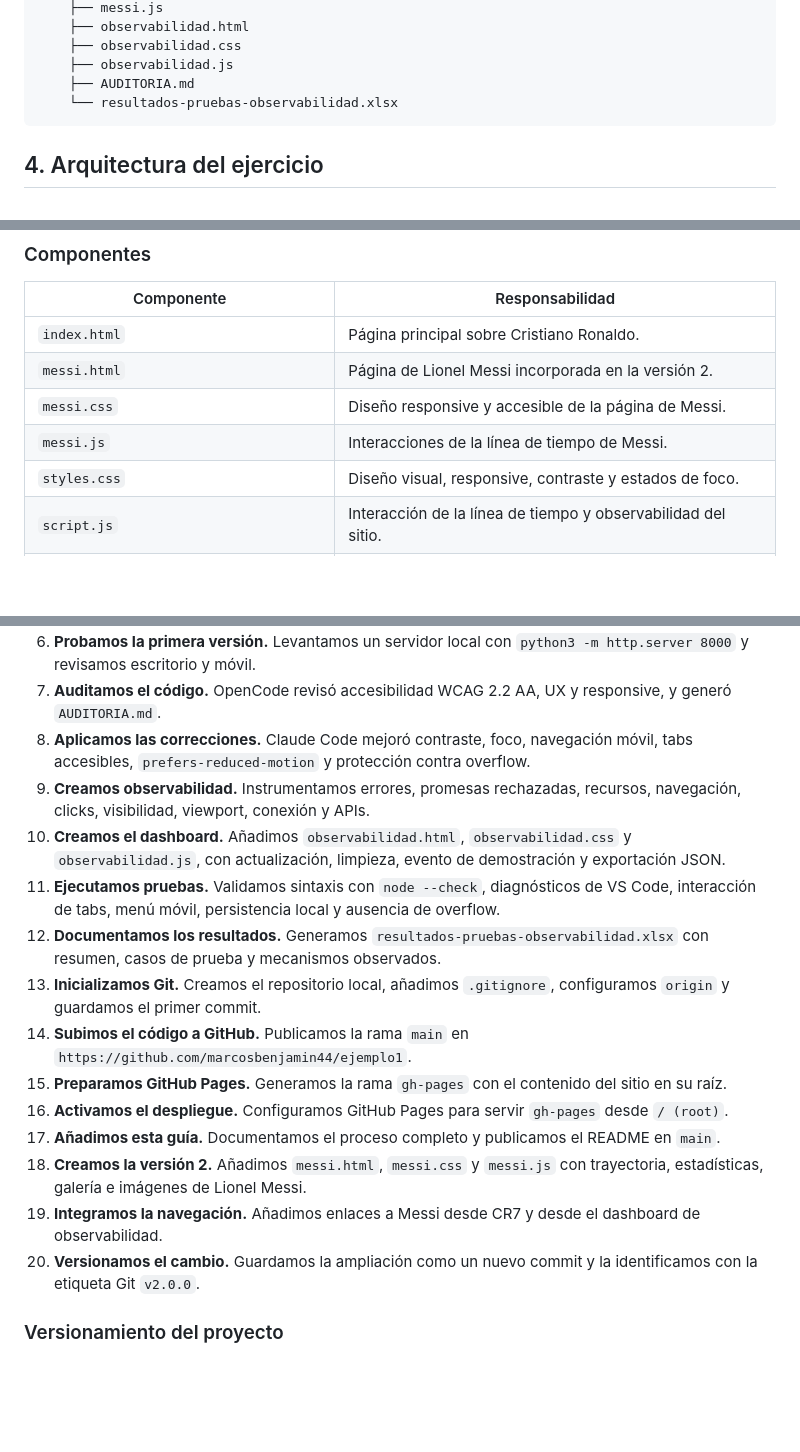
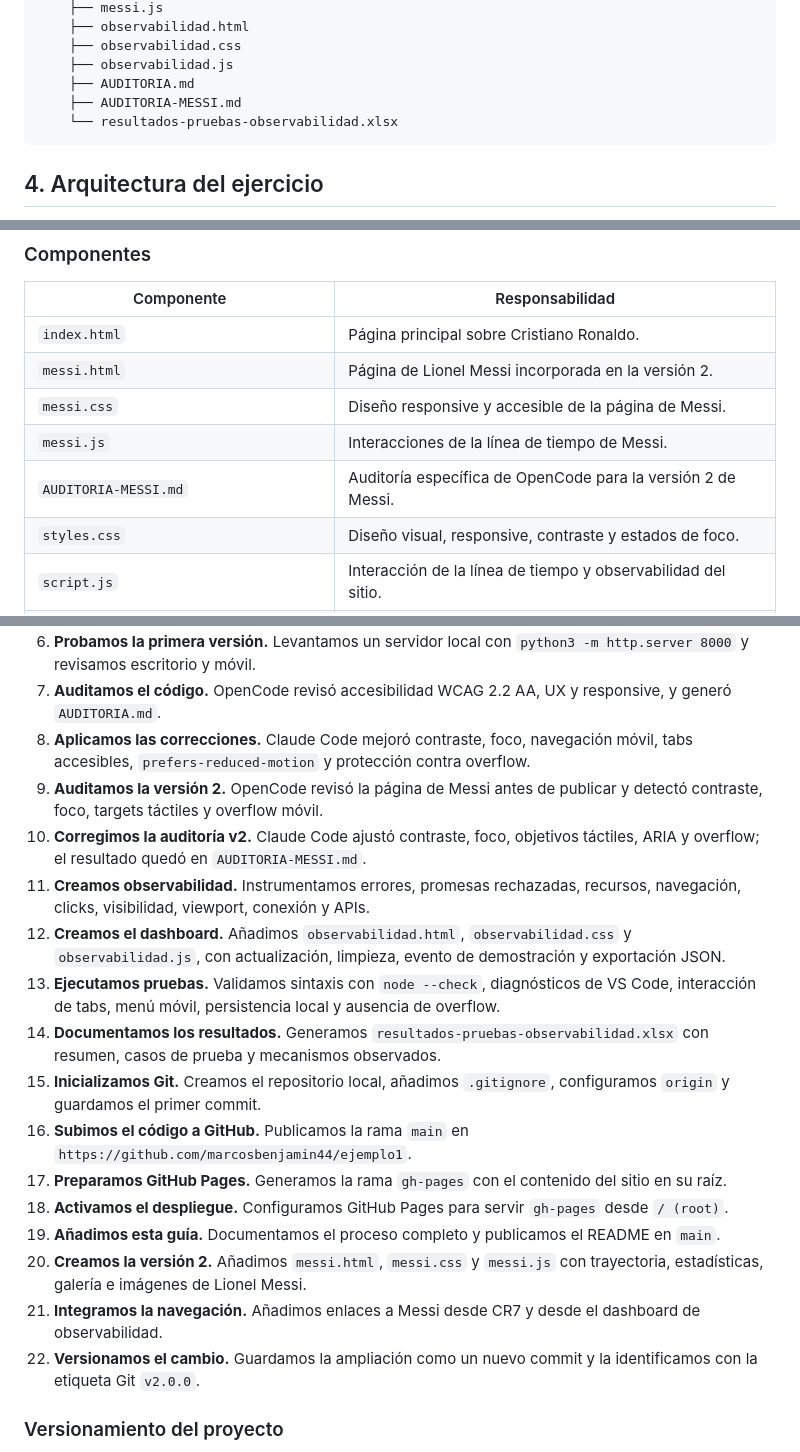
Before and after one commit to marcosbenjamin44/ejemplo1, a Markdown page: README.md, 3 parts joined by grey strips. Drawn GitHub-style; blank space fills up the shorter version.

Commit message:
docs: add Messi accessibility audit

````diff
--- a/README.md
+++ b/README.md
@@ -57,6 +57,7 @@ ejemplo1/
     ├── observabilidad.css
     ├── observabilidad.js
     ├── AUDITORIA.md
+    ├── AUDITORIA-MESSI.md
     └── resultados-pruebas-observabilidad.xlsx
 ```
 
@@ -95,6 +96,7 @@ flowchart TD
 | `messi.html` | Página de Lionel Messi incorporada en la versión 2. |
 | `messi.css` | Diseño responsive y accesible de la página de Messi. |
 | `messi.js` | Interacciones de la línea de tiempo de Messi. |
+| `AUDITORIA-MESSI.md` | Auditoría específica de OpenCode para la versión 2 de Messi. |
 | `styles.css` | Diseño visual, responsive, contraste y estados de foco. |
 | `script.js` | Interacción de la línea de tiempo y observabilidad del sitio. |
 | `observabilidad.html` | Dashboard para consultar las métricas del navegador. |
@@ -288,18 +292,20 @@ Este fue el recorrido completo del ejercicio, desde el trabajo local hasta la pu
 6. **Probamos la primera versión.** Levantamos un servidor local con `python3 -m http.server 8000` y revisamos escritorio y móvil.
 7. **Auditamos el código.** OpenCode revisó accesibilidad WCAG 2.2 AA, UX y responsive, y generó `AUDITORIA.md`.
 8. **Aplicamos las correcciones.** Claude Code mejoró contraste, foco, navegación móvil, tabs accesibles, `prefers-reduced-motion` y protección contra overflow.
-9. **Creamos observabilidad.** Instrumentamos errores, promesas rechazadas, recursos, navegación, clicks, visibilidad, viewport, conexión y APIs.
-10. **Creamos el dashboard.** Añadimos `observabilidad.html`, `observabilidad.css` y `observabilidad.js`, con actualización, limpieza, evento de demostración y exportación JSON.
-11. **Ejecutamos pruebas.** Validamos sintaxis con `node --check`, diagnósticos de VS Code, interacción de tabs, menú móvil, persistencia local y ausencia de overflow.
-12. **Documentamos los resultados.** Generamos `resultados-pruebas-observabilidad.xlsx` con resumen, casos de prueba y mecanismos observados.
-13. **Inicializamos Git.** Creamos el repositorio local, añadimos `.gitignore`, configuramos `origin` y guardamos el primer commit.
-14. **Subimos el código a GitHub.** Publicamos la rama `main` en `https://github.com/marcosbenjamin44/ejemplo1`.
-15. **Preparamos GitHub Pages.** Generamos la rama `gh-pages` con el contenido del sitio en su raíz.
-16. **Activamos el despliegue.** Configuramos GitHub Pages para servir `gh-pages` desde `/ (root)`.
-17. **Añadimos esta guía.** Documentamos el proceso completo y publicamos el README en `main`.
-18. **Creamos la versión 2.** Añadimos `messi.html`, `messi.css` y `messi.js` con trayectoria, estadísticas, galería e imágenes de Lionel Messi.
-19. **Integramos la navegación.** Añadimos enlaces a Messi desde CR7 y desde el dashboard de observabilidad.
-20. **Versionamos el cambio.** Guardamos la ampliación como un nuevo commit y la identificamos con la etiqueta Git `v2.0.0`.
+9. **Auditamos la versión 2.** OpenCode revisó la página de Messi antes de publicar y detectó contraste, foco, targets táctiles y overflow móvil.
+10. **Corregimos la auditoría v2.** Claude Code ajustó contraste, foco, objetivos táctiles, ARIA y overflow; el resultado quedó en `AUDITORIA-MESSI.md`.
+11. **Creamos observabilidad.** Instrumentamos errores, promesas rechazadas, recursos, navegación, clicks, visibilidad, viewport, conexión y APIs.
+12. **Creamos el dashboard.** Añadimos `observabilidad.html`, `observabilidad.css` y `observabilidad.js`, con actualización, limpieza, evento de demostración y exportación JSON.
+13. **Ejecutamos pruebas.** Validamos sintaxis con `node --check`, diagnósticos de VS Code, interacción de tabs, menú móvil, persistencia local y ausencia de overflow.
+14. **Documentamos los resultados.** Generamos `resultados-pruebas-observabilidad.xlsx` con resumen, casos de prueba y mecanismos observados.
+15. **Inicializamos Git.** Creamos el repositorio local, añadimos `.gitignore`, configuramos `origin` y guardamos el primer commit.
+16. **Subimos el código a GitHub.** Publicamos la rama `main` en `https://github.com/marcosbenjamin44/ejemplo1`.
+17. **Preparamos GitHub Pages.** Generamos la rama `gh-pages` con el contenido del sitio en su raíz.
+18. **Activamos el despliegue.** Configuramos GitHub Pages para servir `gh-pages` desde `/ (root)`.
+19. **Añadimos esta guía.** Documentamos el proceso completo y publicamos el README en `main`.
+20. **Creamos la versión 2.** Añadimos `messi.html`, `messi.css` y `messi.js` con trayectoria, estadísticas, galería e imágenes de Lionel Messi.
+21. **Integramos la navegación.** Añadimos enlaces a Messi desde CR7 y desde el dashboard de observabilidad.
+22. **Versionamos el cambio.** Guardamos la ampliación como un nuevo commit y la identificamos con la etiqueta Git `v2.0.0`.
 
 ### Versionamiento del proyecto
 
````
Also changed, not shown: other parts of README.md (+2 -0 lines), paginaCristianoRonaldo/AUDITORIA-MESSI.md (added, +126 -0 lines).
